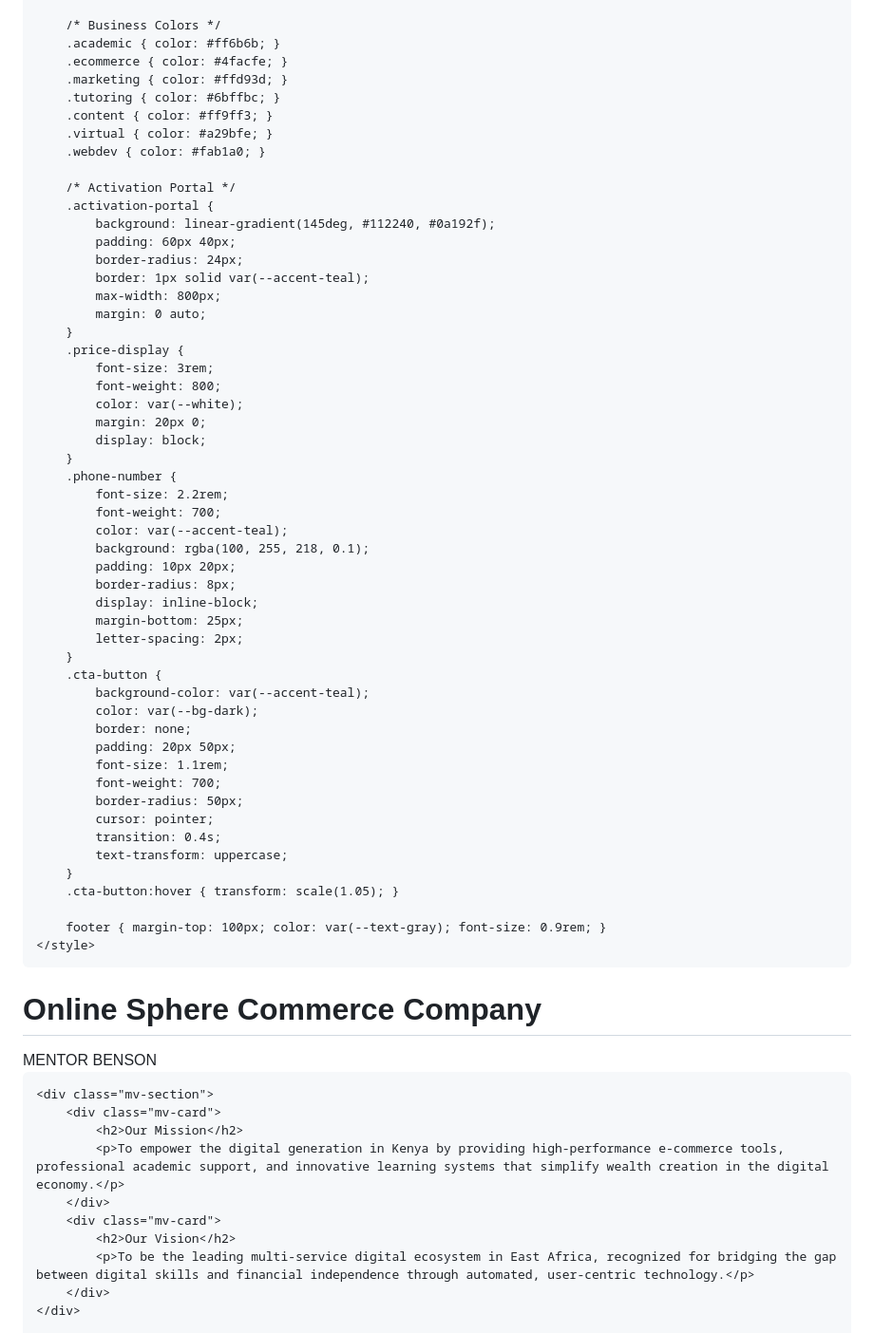
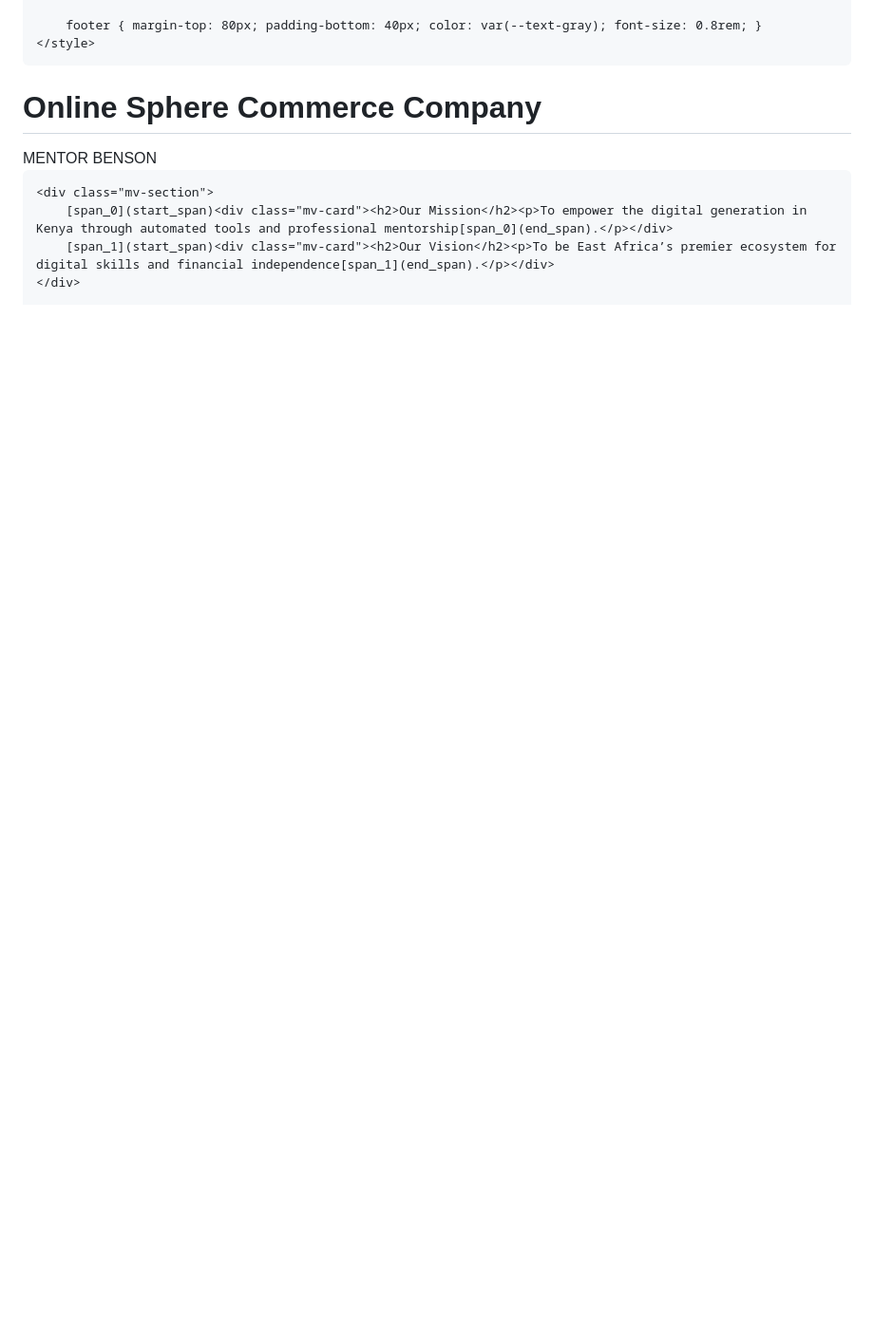
Before and after one commit to muthinibenson7-ctrl/my-awesome-site, a Markdown page: README.md, the part around one of its changes. Shown at 95% size. GitHub-like rendering; blank space fills up the shorter version.

```diff
--- a/README.md
+++ b/README.md
@@ -115,55 +80,5 @@
 
-        /* Business Colors */
-        .academic { color: #ff6b6b; }
-        .ecommerce { color: #4facfe; }
-        .marketing { color: #ffd93d; }
-        .tutoring { color: #6bffbc; }
-        .content { color: #ff9ff3; }
-        .virtual { color: #a29bfe; }
-        .webdev { color: #fab1a0; }
-
-        /* Activation Portal */
-        .activation-portal {
-            background: linear-gradient(145deg, #112240, #0a192f);
-            padding: 60px 40px;
-            border-radius: 24px;
-            border: 1px solid var(--accent-teal);
-            max-width: 800px;
-            margin: 0 auto;
-        }
-        .price-display {
-            font-size: 3rem;
-            font-weight: 800;
-            color: var(--white);
-            margin: 20px 0;
-            display: block;
-        }
-        .phone-number {
-            font-size: 2.2rem;
-            font-weight: 700;
-            color: var(--accent-teal);
-            background: rgba(100, 255, 218, 0.1);
-            padding: 10px 20px;
-            border-radius: 8px;
-            display: inline-block;
-            margin-bottom: 25px;
-            letter-spacing: 2px;
-        }
-        .cta-button {
-            background-color: var(--accent-teal);
-            color: var(--bg-dark);
-            border: none;
-            padding: 20px 50px;
-            font-size: 1.1rem;
-            font-weight: 700;
-            border-radius: 50px;
-            cursor: pointer;
-            transition: 0.4s;
-            text-transform: uppercase;
-        }
-        .cta-button:hover { transform: scale(1.05); }
-
-        footer { margin-top: 100px; color: var(--text-gray); font-size: 0.9rem; }
+        footer { margin-top: 80px; padding-bottom: 40px; color: var(--text-gray); font-size: 0.8rem; }
     </style>
 </head>
 <body>
@@ -175,13 +90,7 @@
     </header>
 
     <div class="mv-section">
-        <div class="mv-card">
-            <h2>Our Mission</h2>
-            <p>To empower the digital generation in Kenya by providing high-performance e-commerce tools, professional academic support, and innovative learning systems that simplify wealth creation in the digital economy.</p>
-        </div>
-        <div class="mv-card">
-            <h2>Our Vision</h2>
-            <p>To be the leading multi-service digital ecosystem in East Africa, recognized for bridging the gap between digital skills and financial independence through automated, user-centric technology.</p>
-        </div>
+        [span_0](start_span)<div class="mv-card"><h2>Our Mission</h2><p>To empower the digital generation in Kenya through automated tools and professional mentorship[span_0](end_span).</p></div>
+        [span_1](start_span)<div class="mv-card"><h2>Our Vision</h2><p>To be East Africa’s premier ecosystem for digital skills and financial independence[span_1](end_span).</p></div>
     </div>
 
```
Also changed, not shown: other parts of README.md (+74 -142 lines).
